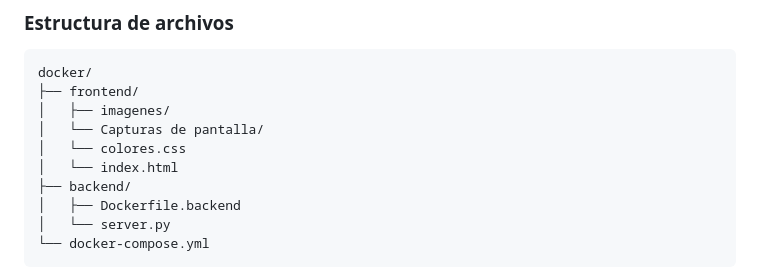
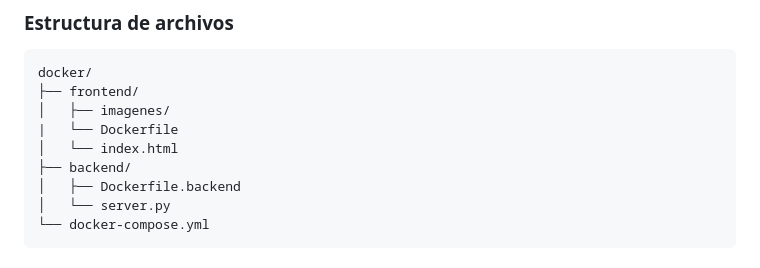
Before and after one commit to yulianurbina-ui/sistemas-operativos-grupo2, a Markdown page: README.md, the part around the change. Rendered like a GitHub page.

Commit message:
Update README to reflect changes in directory structure
Removed 'Capturas de pantalla' and 'colores.css' from the README structure.

```diff
--- a/README.md
+++ b/README.md
@@ -53,8 +53,7 @@ ssh usuario@ip_vm_consola     # Conectar por SSH
 docker/
 ├── frontend/
 │   ├── imagenes/
-│   └── Capturas de pantalla/
-│   └── colores.css
+|   └── Dockerfile
 │   └── index.html
 ├── backend/
 │   ├── Dockerfile.backend
```
